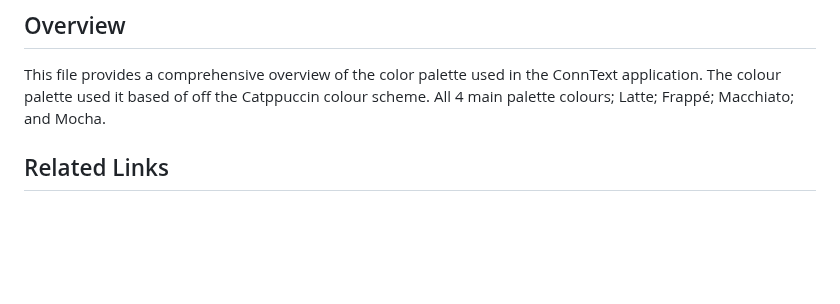
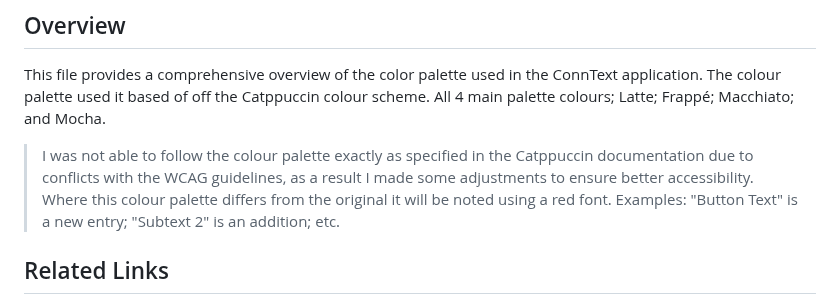
Before and after one commit to Mx-Angel/ConnText-Docs, a Markdown page: Design/ColourPalette.md, the part around one of its changes. Rendered like a GitHub page; blank space fills up the shorter version.

Commit message:
Update Colour Palette for improved WCAG compliance
- Add Button Text colour for all colour palettes
- Add Subtext 2 for Latte theme
- Add Alt Blue for Frappe theme

```diff
--- a/Design/ColourPalette.md
+++ b/Design/ColourPalette.md
@@ -2,6 +2,8 @@
 
 ## Overview
 This file provides a comprehensive overview of the color palette used in the ConnText application. The colour palette used it based of off the Catppuccin colour scheme. All 4 main palette colours; Latte; Frappé; Macchiato; and Mocha.
+
+> I was not able to follow the colour palette exactly as specified in the Catppuccin documentation due to conflicts with the WCAG guidelines, as a result I made some adjustments to ensure better accessibility. Where this colour palette differs from the original it will be noted using a <span style="color: red;">red</span> font. Examples: "Button Text" is a new entry; "Subtext 2" is an addition; etc.
 
 ## Related Links
  - [Catppuccin Repository](https://github.com/catppuccin/catppuccin)
```
Also changed, not shown: other parts of Design/ColourPalette.md (+48 -8 lines).
